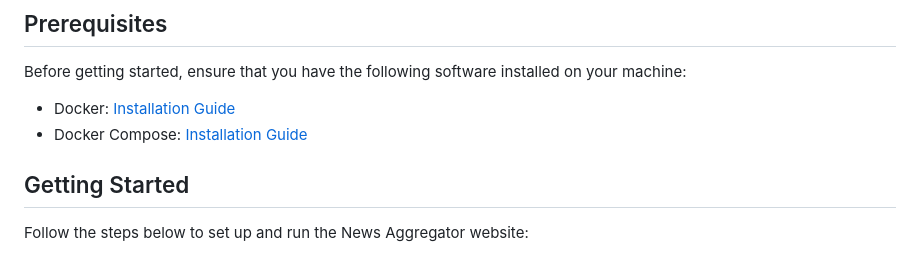
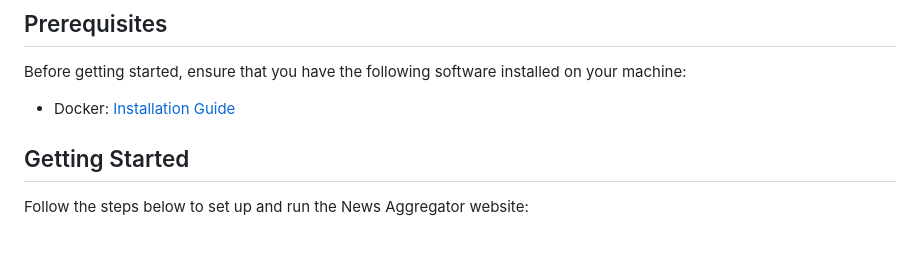
Before and after one commit to ayoubechara/NewsFuse, a Markdown page: readme.md, the part around the change. Drawn GitHub-style.

```diff
--- a/readme.md
+++ b/readme.md
@@ -7,7 +7,6 @@ This documentation provides instructions on setting up and running the News Aggr
 Before getting started, ensure that you have the following software installed on your machine:
 
 - Docker: [Installation Guide](https://docs.docker.com/get-docker/)
-- Docker Compose: [Installation Guide](https://docs.docker.com/compose/install/)
 
 ## Getting Started
 
```
